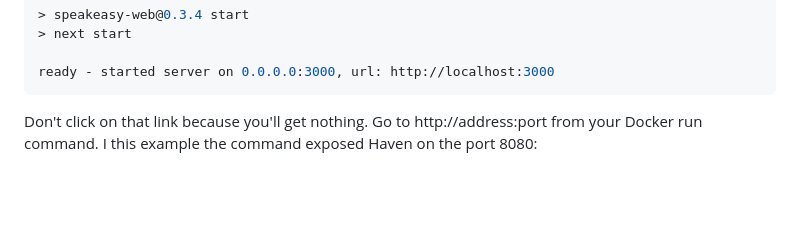
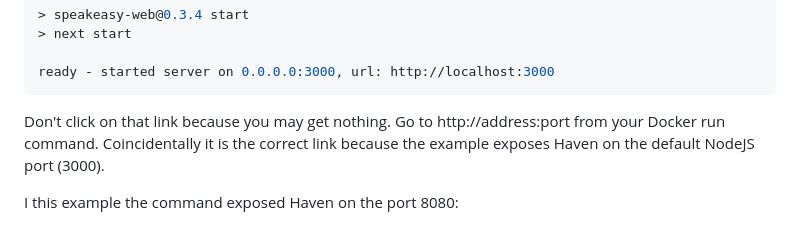
Before and after one commit to armchairancap/xx-haven-container, a Markdown page: README.md, the part around the change. Drawn GitHub-style; blank space fills up the shorter version.

Commit message:
Clarify port 3000

````diff
--- a/README.md
+++ b/README.md
@@ -100,7 +100,9 @@ That should start Haven container and expose its service at [http://localhost:30
 ready - started server on 0.0.0.0:3000, url: http://localhost:3000
 ```
 
-Don't click on that link because you'll get nothing. Go to http://address:port from your Docker run command. I this example the command exposed Haven on the port 8080:
+Don't click on that link because you may get nothing. Go to http://address:port from your Docker run command. Coincidentally it is the correct link because the example exposes Haven on the default NodeJS port (3000).
+
+I this example the command exposed Haven on the port 8080:
 
 ![Running Haven container](./images/running-container.png)
 
````
